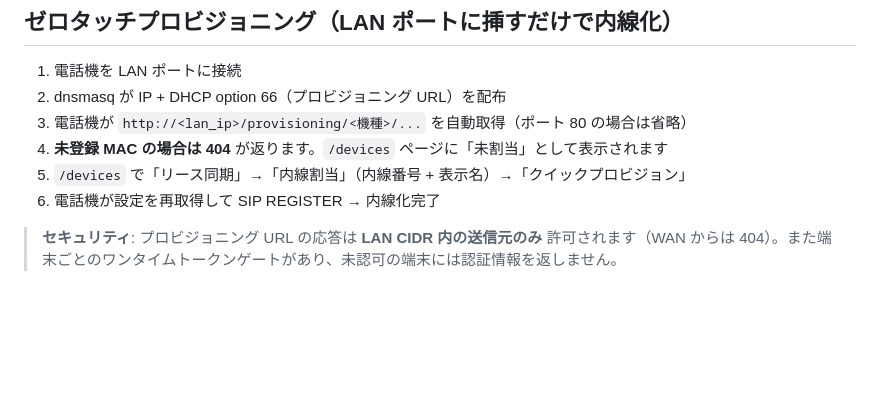
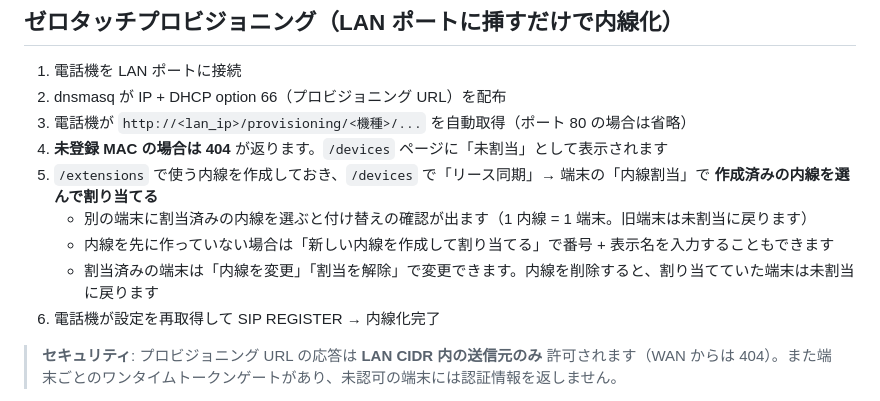
Before and after one commit to mizphses/millicall, a Markdown page: docs/network.md, the part around the change. GitHub-like rendering; blank space fills up the shorter version.

Commit message:
docs: 電話機への内線割当手順を「内線を作成して選んで割り当てる」に改める
Co-Authored-By: Claude Fable 5.1 <noreply@anthropic.com>

```diff
--- a/docs/network.md
+++ b/docs/network.md
@@ -58,7 +58,11 @@ millicall の netd コンテナが LAN ルーター機能（DHCP / DNS / NAT / T
 2. dnsmasq が IP + DHCP option 66（プロビジョニング URL）を配布
 3. 電話機が `http://<lan_ip>/provisioning/<機種>/...` を自動取得（ポート 80 の場合は省略）
 4. **未登録 MAC の場合は 404** が返ります。`/devices` ページに「未割当」として表示されます
-5. `/devices` で「リース同期」→「内線割当」（内線番号 + 表示名）→「クイックプロビジョン」
+5. `/extensions` で使う内線を作成しておき、`/devices` で「リース同期」→ 端末の「内線割当」で
+   **作成済みの内線を選んで割り当てる**
+   - 別の端末に割当済みの内線を選ぶと付け替えの確認が出ます（1 内線 = 1 端末。旧端末は未割当に戻ります）
+   - 内線を先に作っていない場合は「新しい内線を作成して割り当てる」で番号 + 表示名を入力することもできます
+   - 割当済みの端末は「内線を変更」「割当を解除」で変更できます。内線を削除すると、割り当てていた端末は未割当に戻ります
 6. 電話機が設定を再取得して SIP REGISTER → 内線化完了
 
 > **セキュリティ**: プロビジョニング URL の応答は **LAN CIDR 内の送信元のみ** 許可されます（WAN からは 404）。また端末ごとのワンタイムトークンゲートがあり、未認可の端末には認証情報を返しません。
```
Also changed, not shown: docs/quickstart.md (+2 -1 lines).
